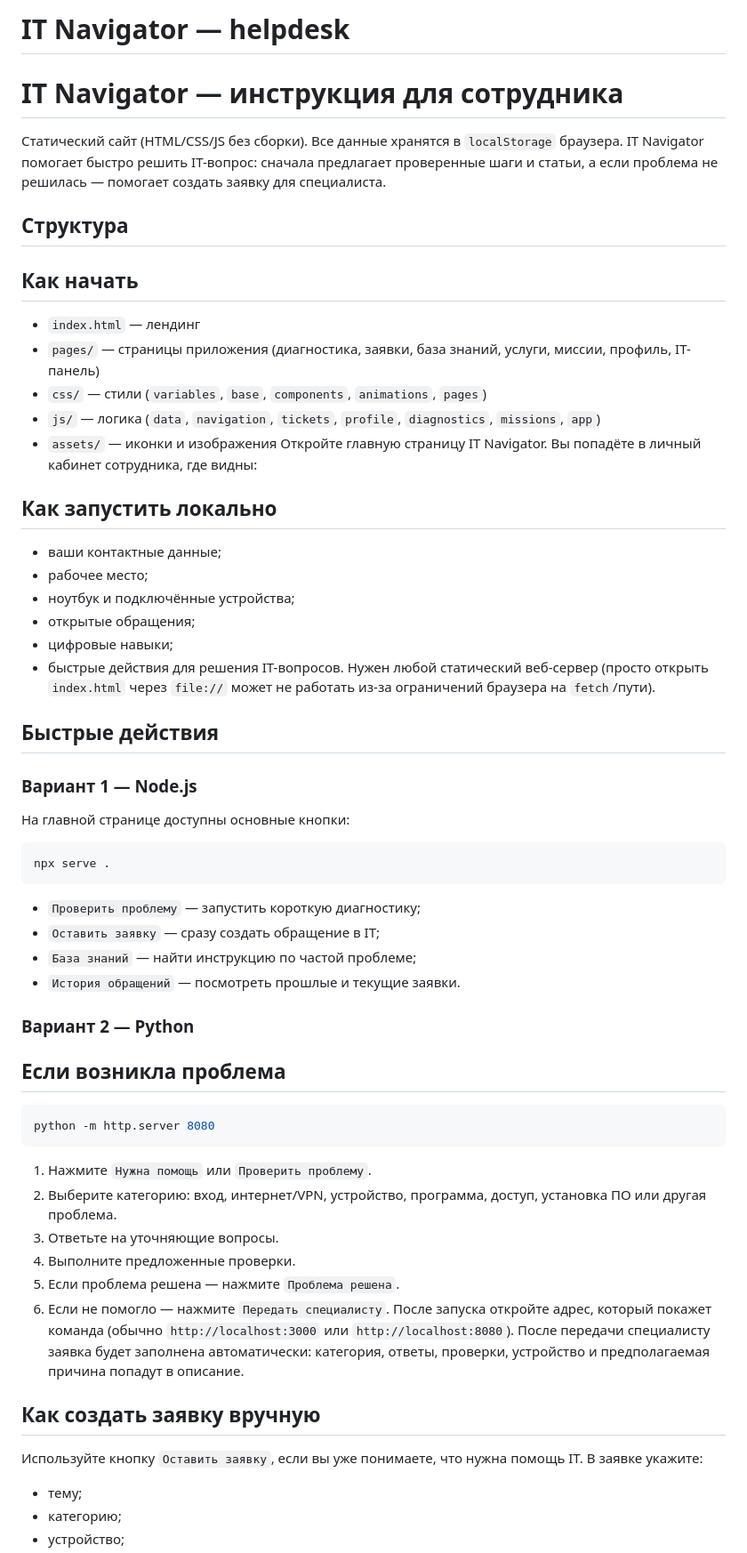
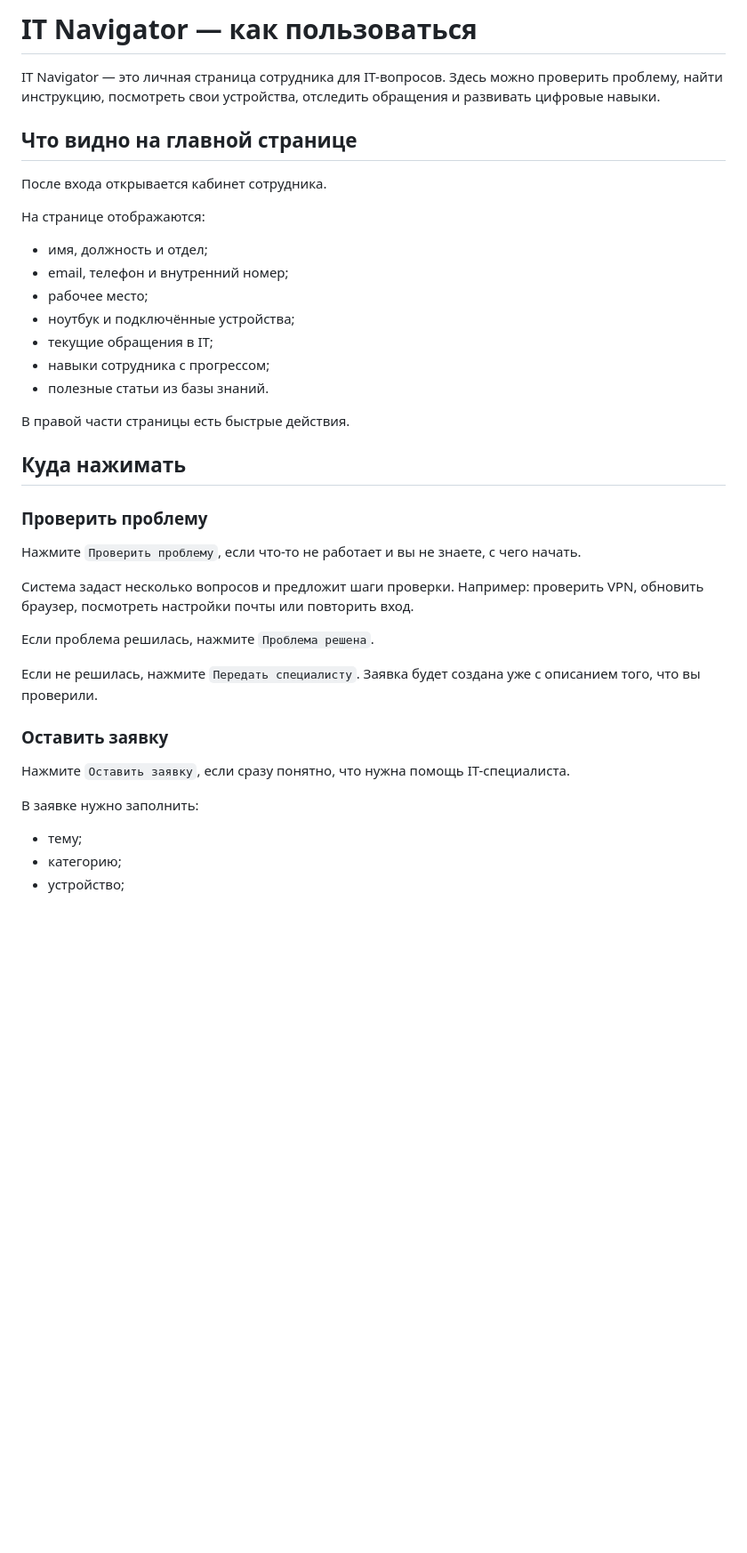
Before and after one commit to MaksimSmykov/helpdesk, a Markdown page: README.md, the part around one of its changes. Shown at 89% size. Drawn GitHub-style; blank space fills up the shorter version.

````diff
--- a/README.md
+++ b/README.md
@@ -1,49 +1,41 @@
-# IT Navigator — helpdesk
-# IT Navigator — инструкция для сотрудника
-Статический сайт (HTML/CSS/JS без сборки). Все данные хранятся в `localStorage` браузера.
-IT Navigator помогает быстро решить IT-вопрос: сначала предлагает проверенные шаги и статьи, а если проблема не решилась — помогает создать заявку для специалиста.
-## Структура
-## Как начать
-- `index.html` — лендинг
-- `pages/` — страницы приложения (диагностика, заявки, база знаний, услуги, миссии, профиль, IT-панель)
-- `css/` — стили (`variables`, `base`, `components`, `animations`, `pages`)
-- `js/` — логика (`data`, `navigation`, `tickets`, `profile`, `diagnostics`, `missions`, `app`)
-- `assets/` — иконки и изображения
-Откройте главную страницу IT Navigator. Вы попадёте в личный кабинет сотрудника, где видны:
-## Как запустить локально
-- ваши контактные данные;
+# IT Navigator — как пользоваться
+
+IT Navigator — это личная страница сотрудника для IT-вопросов. Здесь можно проверить проблему, найти инструкцию, посмотреть свои устройства, отследить обращения и развивать цифровые навыки.
+
+## Что видно на главной странице
+
+После входа открывается кабинет сотрудника.
+
+На странице отображаются:
+
+- имя, должность и отдел;
+- email, телефон и внутренний номер;
 - рабочее место;
 - ноутбук и подключённые устройства;
-- открытые обращения;
-- цифровые навыки;
-- быстрые действия для решения IT-вопросов.
-Нужен любой статический веб-сервер (просто открыть `index.html` через `file://` может не работать из-за ограничений браузера на `fetch`/пути).
-## Быстрые действия
-### Вариант 1 — Node.js
-На главной странице доступны основные кнопки:
-```bash
-npx serve .
-```
-- `Проверить проблему` — запустить короткую диагностику;
-- `Оставить заявку` — сразу создать обращение в IT;
-- `База знаний` — найти инструкцию по частой проблеме;
-- `История обращений` — посмотреть прошлые и текущие заявки.
-### Вариант 2 — Python
-## Если возникла проблема
-```bash
-python -m http.server 8080
-```
-1. Нажмите `Нужна помощь` или `Проверить проблему`.
-2. Выберите категорию: вход, интернет/VPN, устройство, программа, доступ, установка ПО или другая проблема.
-3. Ответьте на уточняющие вопросы.
-4. Выполните предложенные проверки.
-5. Если проблема решена — нажмите `Проблема решена`.
-6. Если не помогло — нажмите `Передать специалисту`.
-После запуска откройте адрес, который покажет команда (обычно `http://localhost:3000` или `http://localhost:8080`).
-После передачи специалисту заявка будет заполнена автоматически: категория, ответы, проверки, устройство и предполагаемая причина попадут в описание.
-## Как создать заявку вручную
-Используйте кнопку `Оставить заявку`, если вы уже понимаете, что нужна помощь IT.
-В заявке укажите:
+- текущие обращения в IT;
+- навыки сотрудника с прогрессом;
+- полезные статьи из базы знаний.
+
+В правой части страницы есть быстрые действия.
+
+## Куда нажимать
+
+### Проверить проблему
+
+Нажмите `Проверить проблему`, если что-то не работает и вы не знаете, с чего начать.
+
+Система задаст несколько вопросов и предложит шаги проверки. Например: проверить VPN, обновить браузер, посмотреть настройки почты или повторить вход.
+
+Если проблема решилась, нажмите `Проблема решена`.
+
+Если не решилась, нажмите `Передать специалисту`. Заявка будет создана уже с описанием того, что вы проверили.
+
+### Оставить заявку
+
+Нажмите `Оставить заявку`, если сразу понятно, что нужна помощь IT-специалиста.
+
+В заявке нужно заполнить:
+
 - тему;
 - категорию;
 - устройство;
````
Also changed, not shown: other parts of README.md (+75 -27 lines).
